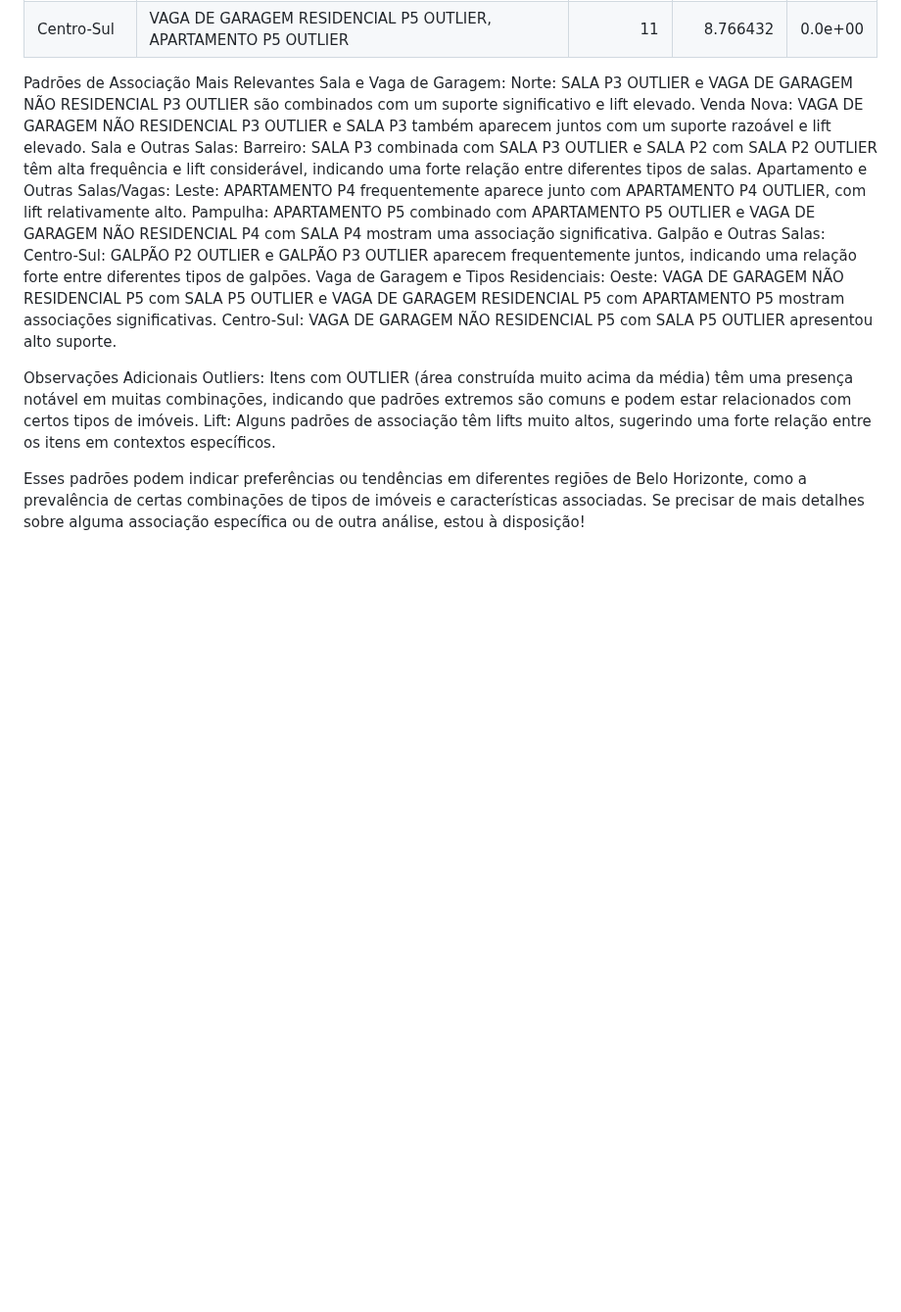
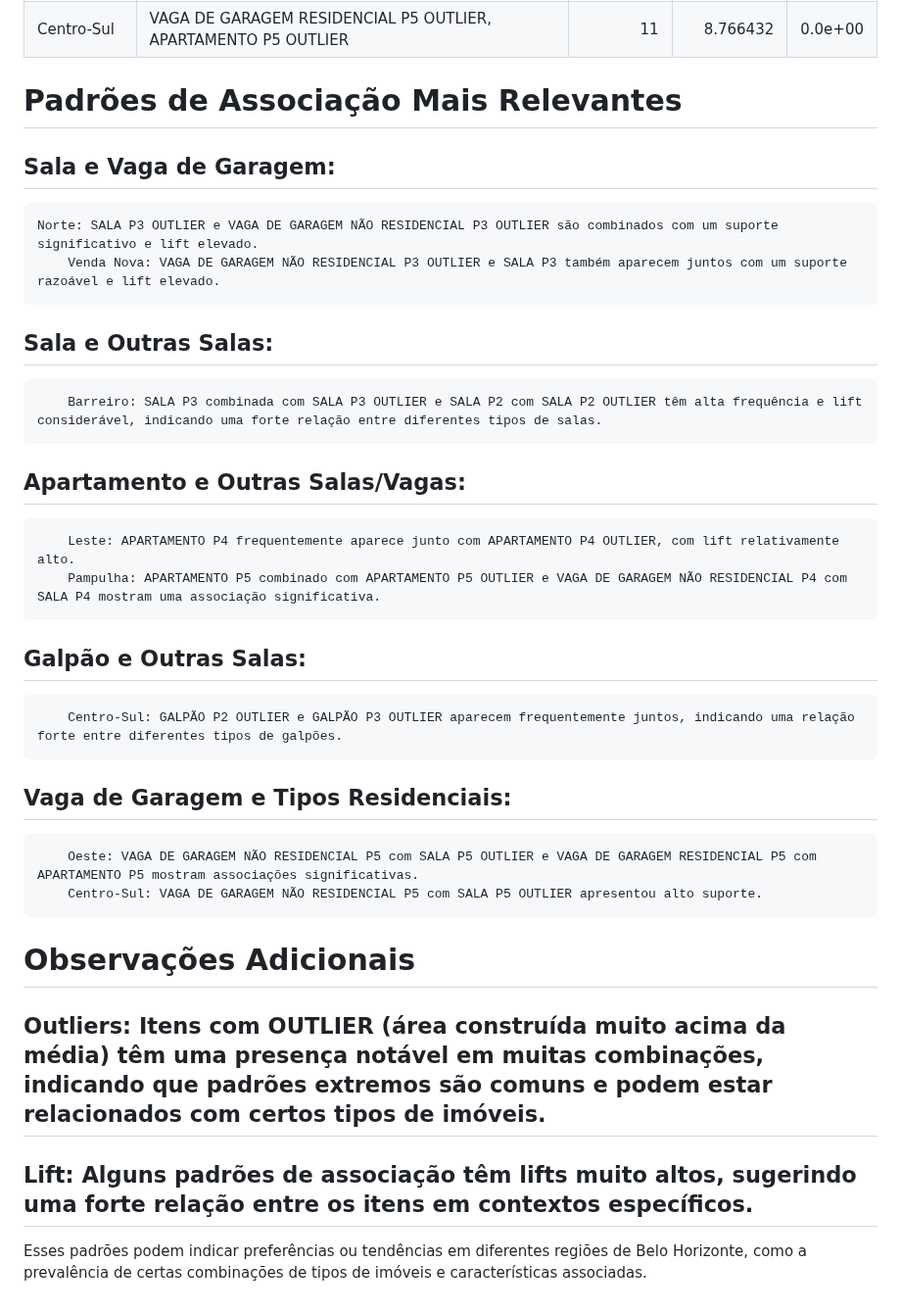
Before and after one commit to guinamen/aprendizado, a Markdown page: opusminer.md, the part around the change. Shown at 98% size. Drawn GitHub-style; blank space fills up the shorter version.

```diff
--- a/opusminer.md
+++ b/opusminer.md
@@ -104,23 +104,23 @@ Webb et al., argumentam que esse conjunto de itens poderia ser mais interessante
 |Centro-Sul |VAGA DE GARAGEM NÃO RESIDENCIAL P5, SALA P5 OUTLIER                                              |      34|   9.053333| 0.0e+00|
 |Centro-Sul |VAGA DE GARAGEM RESIDENCIAL P5 OUTLIER, APARTAMENTO P5 OUTLIER                                   |      11|   8.766432| 0.0e+00|
 
-Padrões de Associação Mais Relevantes
-    Sala e Vaga de Garagem:
-        Norte: SALA P3 OUTLIER e VAGA DE GARAGEM NÃO RESIDENCIAL P3 OUTLIER são combinados com um suporte significativo e lift elevado.
+# Padrões de Associação Mais Relevantes
+## Sala e Vaga de Garagem:
+    Norte: SALA P3 OUTLIER e VAGA DE GARAGEM NÃO RESIDENCIAL P3 OUTLIER são combinados com um suporte significativo e lift elevado.
         Venda Nova: VAGA DE GARAGEM NÃO RESIDENCIAL P3 OUTLIER e SALA P3 também aparecem juntos com um suporte razoável e lift elevado.
-    Sala e Outras Salas:
+## Sala e Outras Salas:
         Barreiro: SALA P3 combinada com SALA P3 OUTLIER e SALA P2 com SALA P2 OUTLIER têm alta frequência e lift considerável, indicando uma forte relação entre diferentes tipos de salas.
-    Apartamento e Outras Salas/Vagas:
+## Apartamento e Outras Salas/Vagas:
         Leste: APARTAMENTO P4 frequentemente aparece junto com APARTAMENTO P4 OUTLIER, com lift relativamente alto.
         Pampulha: APARTAMENTO P5 combinado com APARTAMENTO P5 OUTLIER e VAGA DE GARAGEM NÃO RESIDENCIAL P4 com SALA P4 mostram uma associação significativa.
-    Galpão e Outras Salas:
+## Galpão e Outras Salas:
         Centro-Sul: GALPÃO P2 OUTLIER e GALPÃO P3 OUTLIER aparecem frequentemente juntos, indicando uma relação forte entre diferentes tipos de galpões.
-    Vaga de Garagem e Tipos Residenciais:
+## Vaga de Garagem e Tipos Residenciais:
         Oeste: VAGA DE GARAGEM NÃO RESIDENCIAL P5 com SALA P5 OUTLIER e VAGA DE GARAGEM RESIDENCIAL P5 com APARTAMENTO P5 mostram associações significativas.
         Centro-Sul: VAGA DE GARAGEM NÃO RESIDENCIAL P5 com SALA P5 OUTLIER apresentou alto suporte.
 
-Observações Adicionais
-    Outliers: Itens com OUTLIER (área construída muito acima da média) têm uma presença notável em muitas combinações, indicando que padrões extremos são comuns e podem estar relacionados com certos tipos de imóveis.
-    Lift: Alguns padrões de associação têm lifts muito altos, sugerindo uma forte relação entre os itens em contextos específicos.
+# Observações Adicionais
+## Outliers: Itens com OUTLIER (área construída muito acima da média) têm uma presença notável em muitas combinações, indicando que padrões extremos são comuns e podem estar relacionados com certos tipos de imóveis.
+## Lift: Alguns padrões de associação têm lifts muito altos, sugerindo uma forte relação entre os itens em contextos específicos.
 
-Esses padrões podem indicar preferências ou tendências em diferentes regiões de Belo Horizonte, como a prevalência de certas combinações de tipos de imóveis e características associadas. Se precisar de mais detalhes sobre alguma associação específica ou de outra análise, estou à disposição!
+Esses padrões podem indicar preferências ou tendências em diferentes regiões de Belo Horizonte, como a prevalência de certas combinações de tipos de imóveis e características associadas.
```
